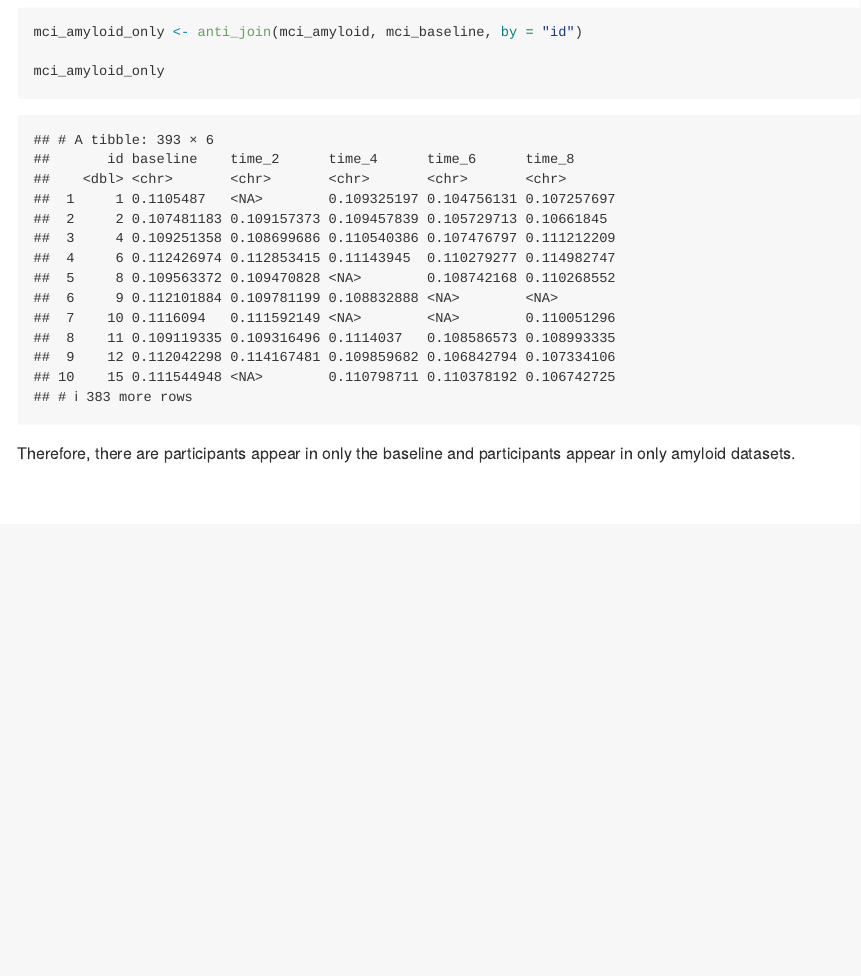
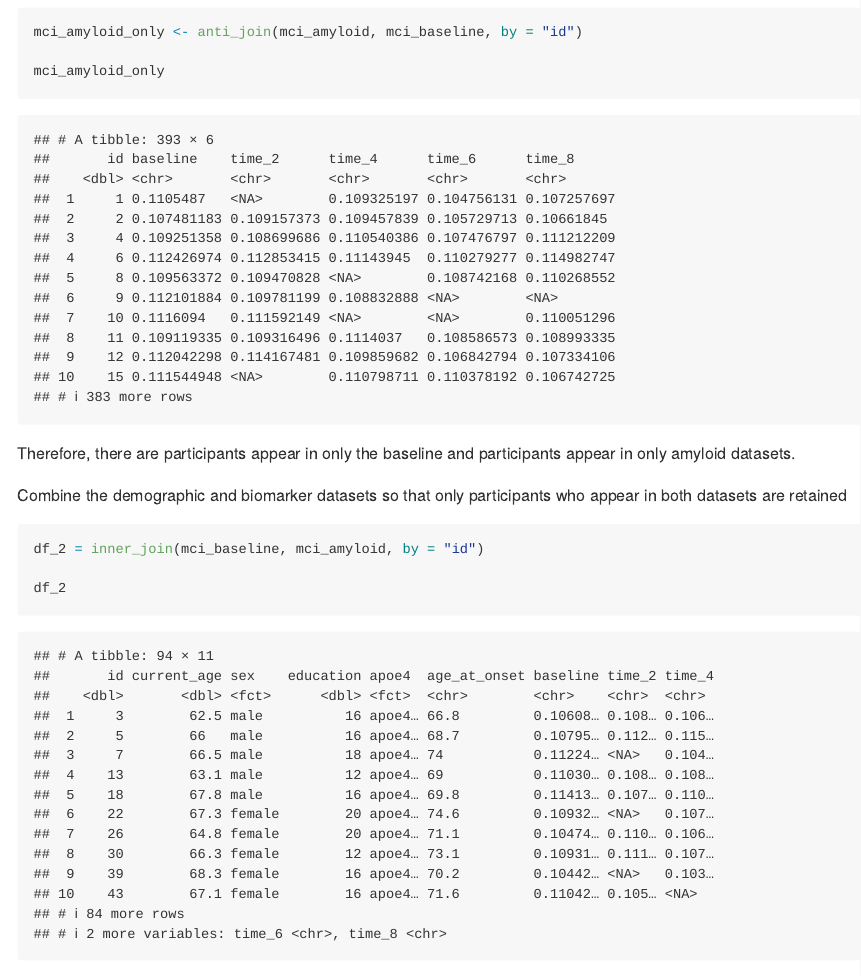
Before and after one commit to wuyiying2018/p8105_hw2_yw3996, an R Markdown document (p8105_hw2_yw3996.Rmd): the page in a window 1100 px wide, from 10920 px down. Rendered offline with R 4.5, knitr and Pandoc, with nearby package versions; column names are cleaned by a stand-in for the janitor package.

Commit message:
Combine the demographic and biomarker datasets so that only participants who appear in both datasets are retained

````diff
--- a/p8105_hw2_yw3996.Rmd
+++ b/p8105_hw2_yw3996.Rmd
@@ -250,3 +250,10 @@ mci_amyloid_only
 ```
 
 Therefore, there are participants appear in only the baseline and participants appear in only amyloid datasets.
+
+Combine the demographic and biomarker datasets so that only participants who appear in both datasets are retained
+```{r}
+df_2 = inner_join(mci_baseline, mci_amyloid, by = "id")
+
+df_2
+```
````
Also changed, not shown: p8105_hw2_yw3996.md.
